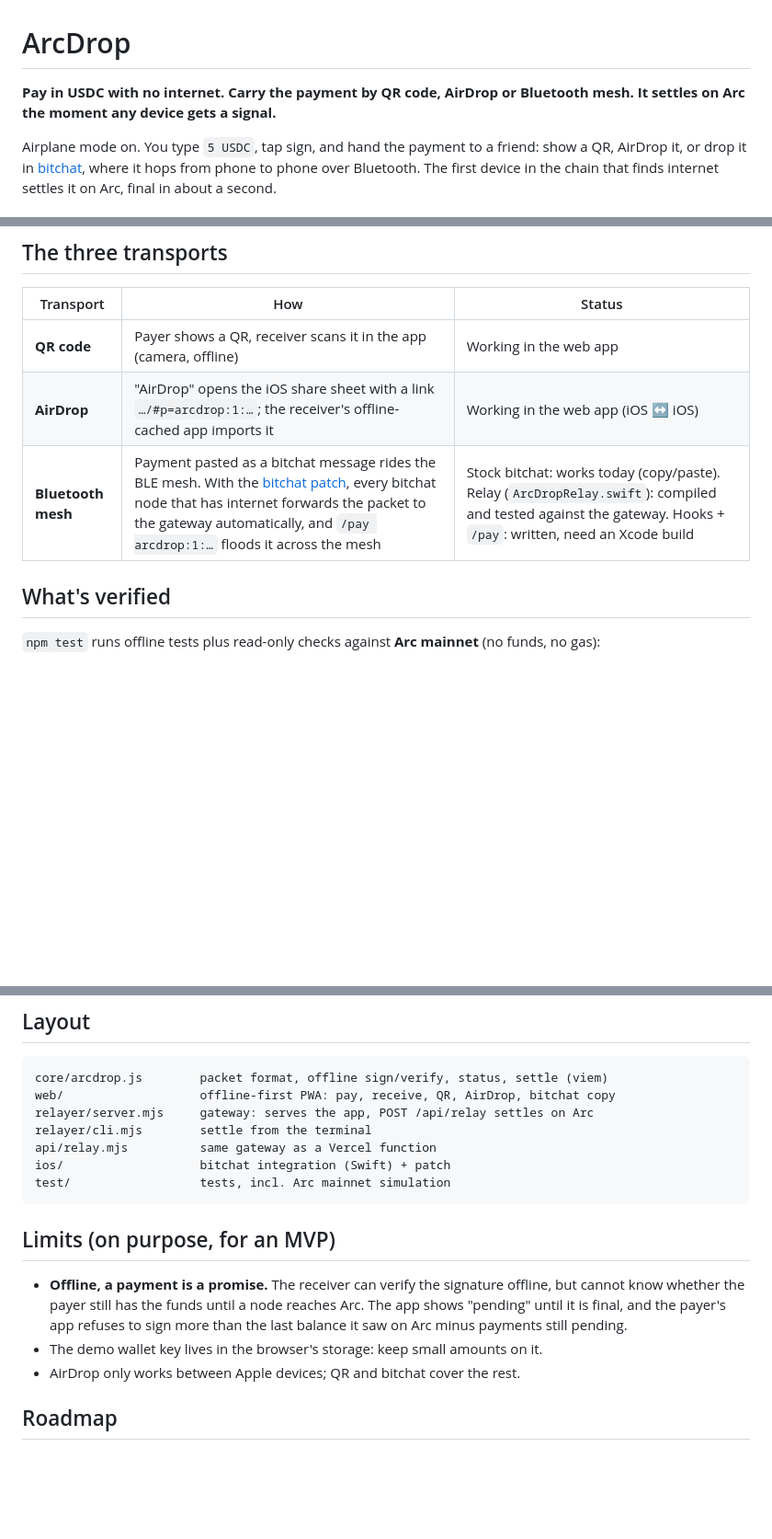
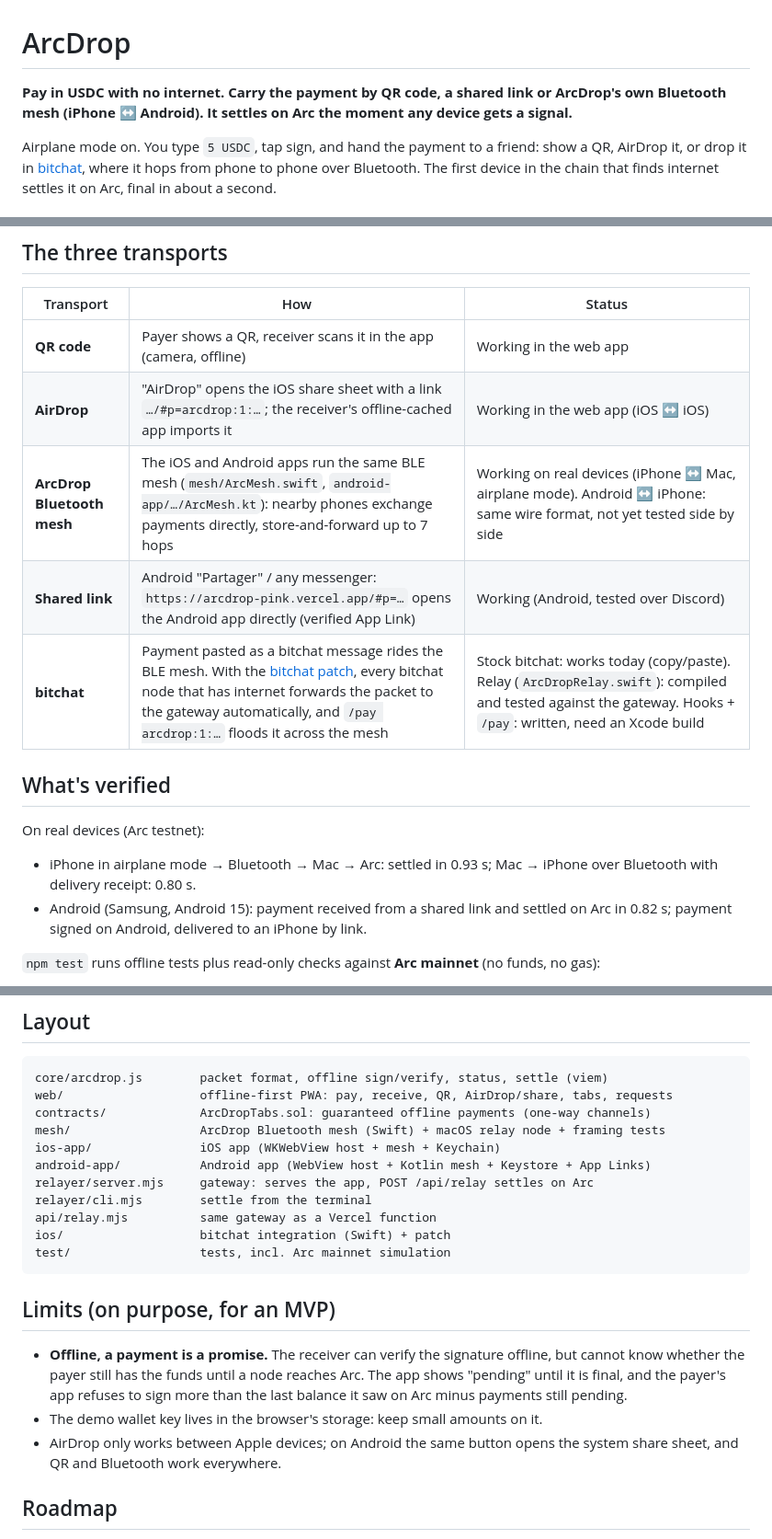
Before and after one commit to SKorhacker/ArcDrop, a Markdown page: README.md, 3 parts joined by grey strips. Shown at 92% size. GitHub-like rendering; blank space fills up the shorter version.

Commit message:
README: Android app, cross-platform mesh, real-device results
Co-Authored-By: Claude Opus 5.5 <noreply@anthropic.com>

````diff
--- a/README.md
+++ b/README.md
@@ -1,6 +1,6 @@
 # ArcDrop
 
-**Pay in USDC with no internet. Carry the payment by QR code, AirDrop or Bluetooth mesh. It settles on Arc the moment any device gets a signal.**
+**Pay in USDC with no internet. Carry the payment by QR code, a shared link or ArcDrop's own Bluetooth mesh (iPhone ↔ Android). It settles on Arc the moment any device gets a signal.**
 
 Airplane mode on. You type `5 USDC`, tap sign, and hand the payment to a friend: show a QR, AirDrop it, or drop it in [bitchat](https://github.com/permissionlesstech/bitchat), where it hops from phone to phone over Bluetooth. The first device in the chain that finds internet settles it on Arc, final in about a second.
 
@@ -25,9 +25,16 @@ Airplane mode on. You type `5 USDC`, tap sign, and hand the payment to a friend:
 |---|---|---|
 | **QR code** | Payer shows a QR, receiver scans it in the app (camera, offline) | Working in the web app |
 | **AirDrop** | "AirDrop" opens the iOS share sheet with a link `…/#p=arcdrop:1:…`; the receiver's offline-cached app imports it | Working in the web app (iOS ↔ iOS) |
-| **Bluetooth mesh** | Payment pasted as a bitchat message rides the BLE mesh. With the [bitchat patch](ios/), every bitchat node that has internet forwards the packet to the gateway automatically, and `/pay arcdrop:1:…` floods it across the mesh | Stock bitchat: works today (copy/paste). Relay (`ArcDropRelay.swift`): compiled and tested against the gateway. Hooks + `/pay`: written, need an Xcode build |
+| **ArcDrop Bluetooth mesh** | The iOS and Android apps run the same BLE mesh (`mesh/ArcMesh.swift`, `android-app/…/ArcMesh.kt`): nearby phones exchange payments directly, store-and-forward up to 7 hops | Working on real devices (iPhone ↔ Mac, airplane mode). Android ↔ iPhone: same wire format, not yet tested side by side |
+| **Shared link** | Android "Partager" / any messenger: `https://arcdrop-pink.vercel.app/#p=…` opens the Android app directly (verified App Link) | Working (Android, tested over Discord) |
+| **bitchat** | Payment pasted as a bitchat message rides the BLE mesh. With the [bitchat patch](ios/), every bitchat node that has internet forwards the packet to the gateway automatically, and `/pay arcdrop:1:…` floods it across the mesh | Stock bitchat: works today (copy/paste). Relay (`ArcDropRelay.swift`): compiled and tested against the gateway. Hooks + `/pay`: written, need an Xcode build |
 
 ## What's verified
+
+On real devices (Arc testnet):
+
+- iPhone in airplane mode → Bluetooth → Mac → Arc: settled in 0.93 s; Mac → iPhone over Bluetooth with delivery receipt: 0.80 s.
+- Android (Samsung, Android 15): payment received from a shared link and settled on Arc in 0.82 s; payment signed on Android, delivered to an iPhone by link.
 
 `npm test` runs offline tests plus read-only checks against **Arc mainnet** (no funds, no gas):
 
@@ -116,7 +128,11 @@ The patch adds `Services/ArcDropRelay.swift` (packet decoder + relay queue), thr
 
 ```
 core/arcdrop.js        packet format, offline sign/verify, status, settle (viem)
-web/                   offline-first PWA: pay, receive, QR, AirDrop, bitchat copy
+web/                   offline-first PWA: pay, receive, QR, AirDrop/share, tabs, requests
+contracts/             ArcDropTabs.sol: guaranteed offline payments (one-way channels)
+mesh/                  ArcDrop Bluetooth mesh (Swift) + macOS relay node + framing tests
+ios-app/               iOS app (WKWebView host + mesh + Keychain)
+android-app/           Android app (WebView host + Kotlin mesh + Keystore + App Links)
 relayer/server.mjs     gateway: serves the app, POST /api/relay settles on Arc
 relayer/cli.mjs        settle from the terminal
 api/relay.mjs          same gateway as a Vercel function
@@ -128,7 +144,7 @@ test/                  tests, incl. Arc mainnet simulation
 
 - **Offline, a payment is a promise.** The receiver can verify the signature offline, but cannot know whether the payer still has the funds until a node reaches Arc. The app shows "pending" until it is final, and the payer's app refuses to sign more than the last balance it saw on Arc minus payments still pending.
 - The demo wallet key lives in the browser's storage: keep small amounts on it.
-- AirDrop only works between Apple devices; QR and bitchat cover the rest.
+- AirDrop only works between Apple devices; on Android the same button opens the system share sheet, and QR and Bluetooth work everywhere.
 
 ## Roadmap
 
````
Also changed, not shown: other parts of README.md (+6 -1 lines).
